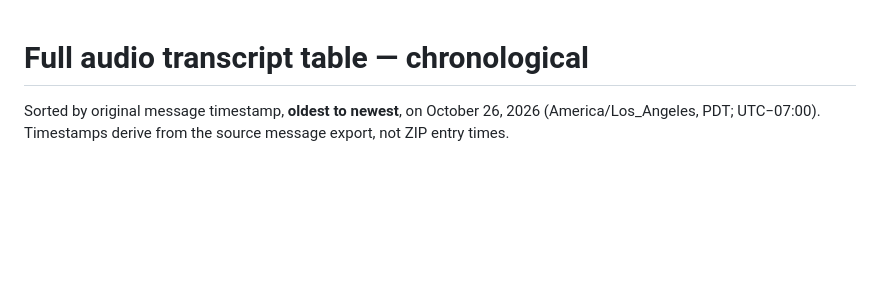
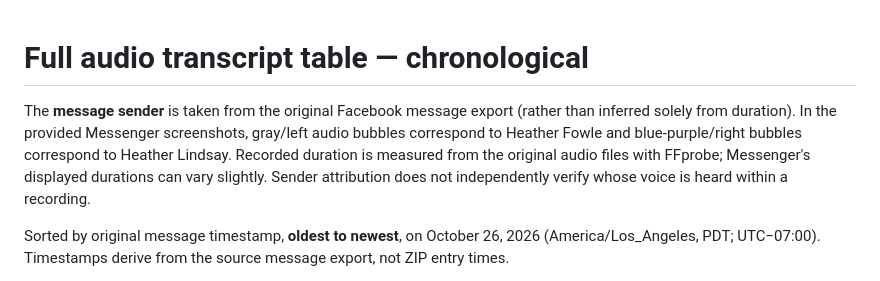
Before and after one commit to BestNameYet/IssueStack-, a Markdown page: workspaces/audio-deception-comparison/transcript-table.md, the part around one of its changes. Drawn GitHub-style; blank space fills up the shorter version.

Commit message:
Add duration and verified message sender to chronological transcript table

```diff
--- a/workspaces/audio-deception-comparison/transcript-table.md
+++ b/workspaces/audio-deception-comparison/transcript-table.md
@@ -1,4 +1,6 @@
 # Full audio transcript table — chronological
+
+The **message sender** is taken from the original Facebook message export (rather than inferred solely from duration). In the provided Messenger screenshots, gray/left audio bubbles correspond to Heather Fowle and blue-purple/right bubbles correspond to Heather Lindsay. Recorded duration is measured from the original audio files with FFprobe; Messenger's displayed durations can vary slightly. Sender attribution does not independently verify whose voice is heard within a recording.
 
 Sorted by original message timestamp, **oldest to newest**, on October 26, 2026 (America/Los_Angeles, PDT; UTC−07:00). Timestamps derive from the source message export, not ZIP entry times.
 
```
Also changed, not shown: other parts of workspaces/audio-deception-comparison/transcript-table.md (+37 -37 lines).
